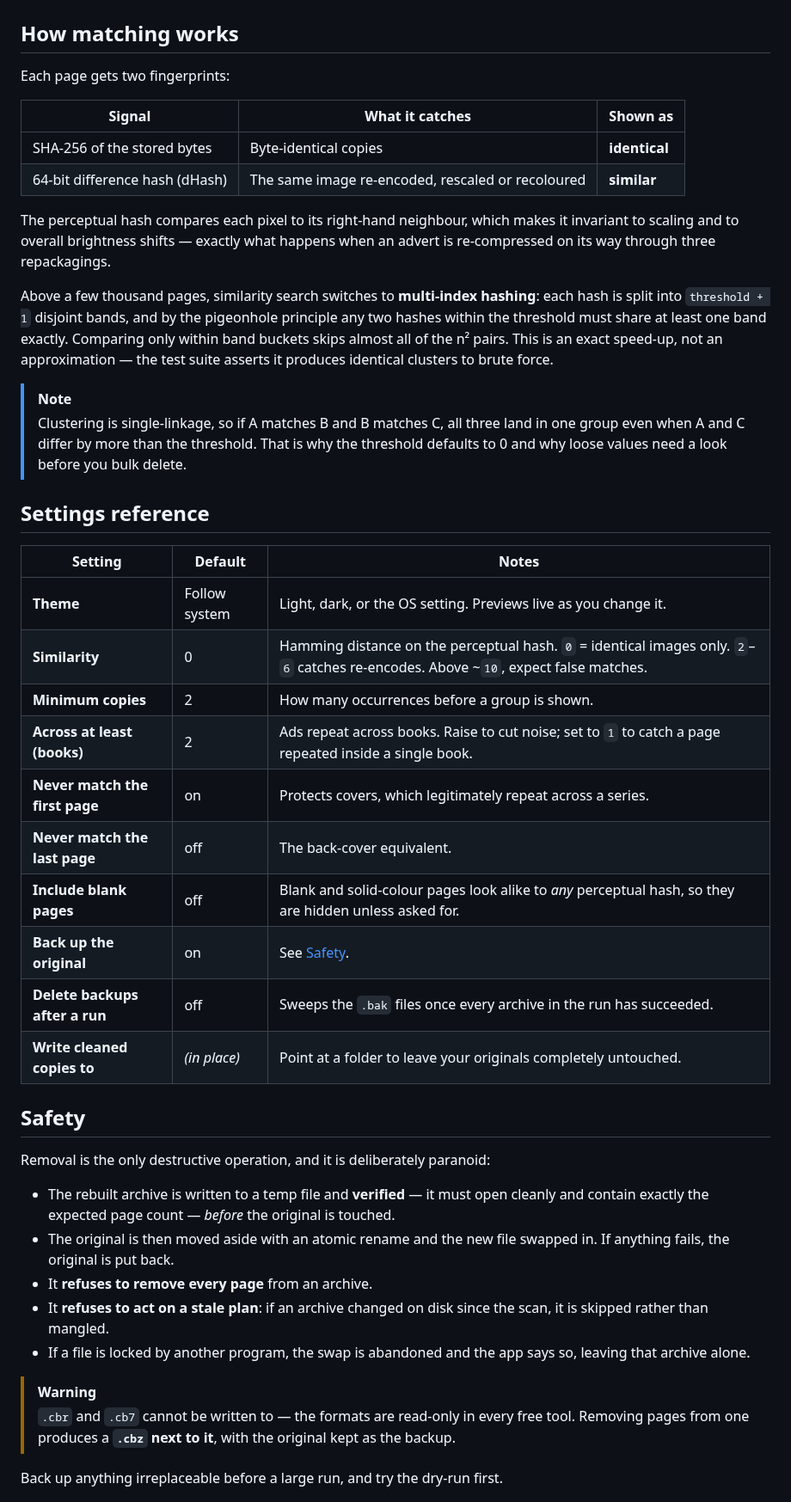
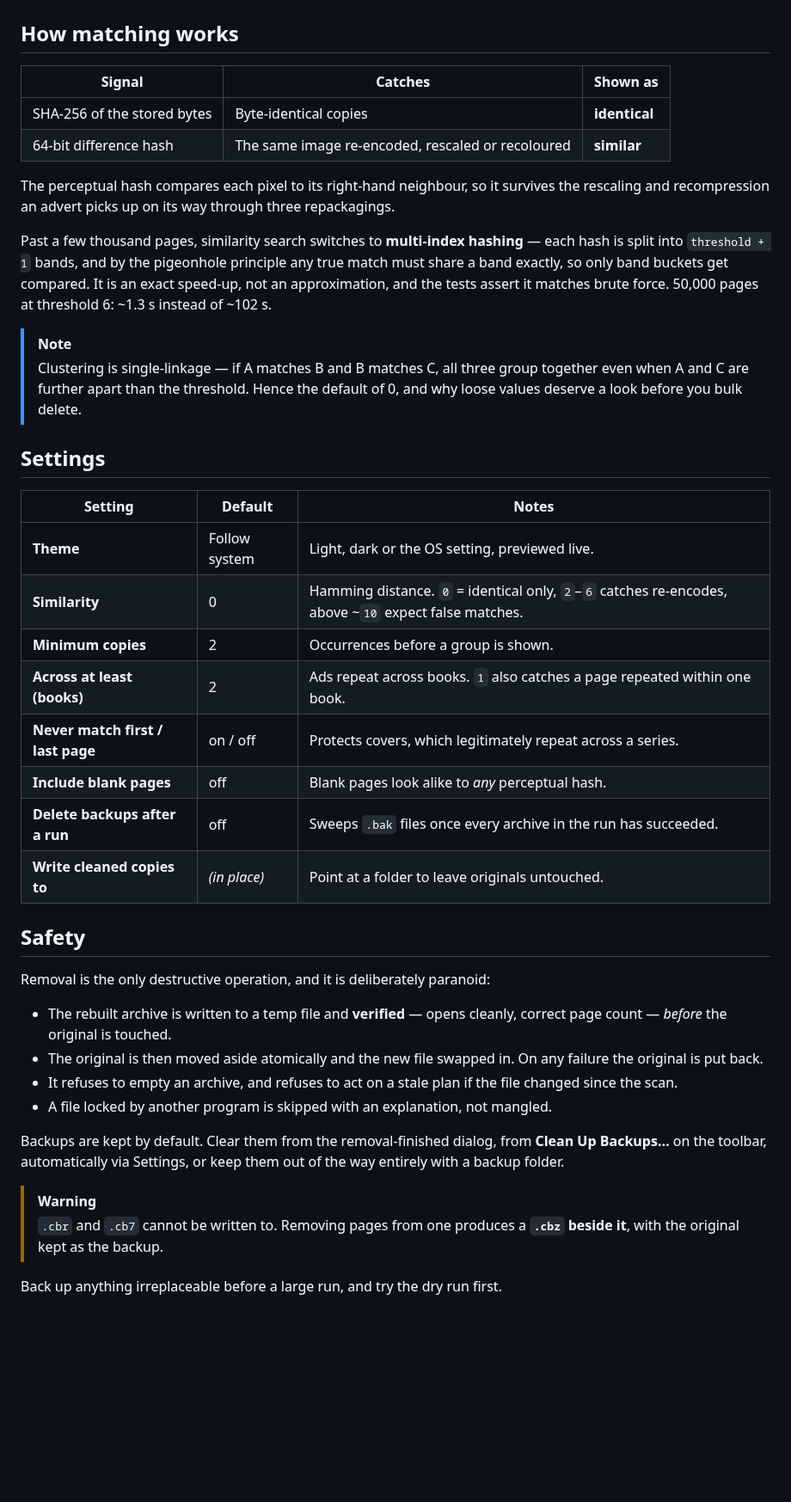
Before and after one commit to trevoedwards/comic-cleaner, a Markdown page: README.md, the part around one of its changes. Shown at 86% size. Rendered like a GitHub page; blank space fills up the shorter version.

```diff
--- a/README.md
+++ b/README.md
@@ -131,64 +60,58 @@ Then:
 
 ## How matching works
 
-Each page gets two fingerprints:
-
-| Signal | What it catches | Shown as |
+| Signal | Catches | Shown as |
 |---|---|---|
 | SHA-256 of the stored bytes | Byte-identical copies | **identical** |
-| 64-bit difference hash (dHash) | The same image re-encoded, rescaled or recoloured | **similar** |
+| 64-bit difference hash | The same image re-encoded, rescaled or recoloured | **similar** |
 
-The perceptual hash compares each pixel to its right-hand neighbour, which makes
-it invariant to scaling and to overall brightness shifts — exactly what happens
-when an advert is re-compressed on its way through three repackagings.
+The perceptual hash compares each pixel to its right-hand neighbour, so it
+survives the rescaling and recompression an advert picks up on its way through
+three repackagings.
 
-Above a few thousand pages, similarity search switches to **multi-index
-hashing**: each hash is split into `threshold + 1` disjoint bands, and by the
-pigeonhole principle any two hashes within the threshold must share at least one
-band exactly. Comparing only within band buckets skips almost all of the n²
-pairs. This is an exact speed-up, not an approximation — the test suite asserts
-it produces identical clusters to brute force.
+Past a few thousand pages, similarity search switches to **multi-index
+hashing** — each hash is split into `threshold + 1` bands, and by the pigeonhole
+principle any true match must share a band exactly, so only band buckets get
+compared. It is an exact speed-up, not an approximation, and the tests assert it
+matches brute force. 50,000 pages at threshold 6: ~1.3 s instead of ~102 s.
 
 > [!NOTE]
-> Clustering is single-linkage, so if A matches B and B matches C, all three land
-> in one group even when A and C differ by more than the threshold. That is why
-> the threshold defaults to 0 and why loose values need a look before you bulk
-> delete.
+> Clustering is single-linkage — if A matches B and B matches C, all three group
+> together even when A and C are further apart than the threshold. Hence the
+> default of 0, and why loose values deserve a look before you bulk delete.
 
-## Settings reference
+## Settings
 
 | Setting | Default | Notes |
 |---|---|---|
-| **Theme** | Follow system | Light, dark, or the OS setting. Previews live as you change it. |
-| **Similarity** | 0 | Hamming distance on the perceptual hash. `0` = identical images only. `2`–`6` catches re-encodes. Above ~`10`, expect false matches. |
-| **Minimum copies** | 2 | How many occurrences before a group is shown. |
-| **Across at least (books)** | 2 | Ads repeat across books. Raise to cut noise; set to `1` to catch a page repeated inside a single book. |
-| **Never match the first page** | on | Protects covers, which legitimately repeat across a series. |
-| **Never match the last page** | off | The back-cover equivalent. |
-| **Include blank pages** | off | Blank and solid-colour pages look alike to *any* perceptual hash, so they are hidden unless asked for. |
-| **Back up the original** | on | See [Safety](#safety). |
-| **Delete backups after a run** | off | Sweeps the `.bak` files once every archive in the run has succeeded. |
-| **Write cleaned copies to** | *(in place)* | Point at a folder to leave your originals completely untouched. |
+| **Theme** | Follow system | Light, dark or the OS setting, previewed live. |
+| **Similarity** | 0 | Hamming distance. `0` = identical only, `2`–`6` catches re-encodes, above ~`10` expect false matches. |
+| **Minimum copies** | 2 | Occurrences before a group is shown. |
+| **Across at least (books)** | 2 | Ads repeat across books. `1` also catches a page repeated within one book. |
+| **Never match first / last page** | on / off | Protects covers, which legitimately repeat across a series. |
+| **Include blank pages** | off | Blank pages look alike to *any* perceptual hash. |
+| **Delete backups after a run** | off | Sweeps `.bak` files once every archive in the run has succeeded. |
+| **Write cleaned copies to** | *(in place)* | Point at a folder to leave originals untouched. |
 
 ## Safety
 
 Removal is the only destructive operation, and it is deliberately paranoid:
 
-- The rebuilt archive is written to a temp file and **verified** — it must open
-  cleanly and contain exactly the expected page count — *before* the original is
-  touched.
-- The original is then moved aside with an atomic rename and the new file
-  swapped in. If anything fails, the original is put back.
-- It **refuses to remove every page** from an archive.
-- It **refuses to act on a stale plan**: if an archive changed on disk since the
-  scan, it is skipped rather than mangled.
-- If a file is locked by another program, the swap is abandoned and the app says
-  so, leaving that archive alone.
+- The rebuilt archive is written to a temp file and **verified** — opens cleanly,
+  correct page count — *before* the original is touched.
+- The original is then moved aside atomically and the new file swapped in. On any
+  failure the original is put back.
+- It refuses to empty an archive, and refuses to act on a stale plan if the file
+  changed since the scan.
+- A file locked by another program is skipped with an explanation, not mangled.
+
+Backups are kept by default. Clear them from the removal-finished dialog, from
+**Clean Up Backups…** on the toolbar, automatically via Settings, or keep them
+out of the way entirely with a backup folder.
 
 > [!WARNING]
-> `.cbr` and `.cb7` cannot be written to — the formats are read-only in every
-> free tool. Removing pages from one produces a **`.cbz` next to it**, with the
-> original kept as the backup.
+> `.cbr` and `.cb7` cannot be written to. Removing pages from one produces a
+> **`.cbz` beside it**, with the original kept as the backup.
 
-Back up anything irreplaceable before a large run, and try the dry-run first.
+Back up anything irreplaceable before a large run, and try the dry run first.
 
```
Also changed, not shown: other parts of README.md (+47 -180 lines), docs/screenshot-dark.png (added), docs/screenshot-light.png (added), docs/screenshot.png (deleted).
